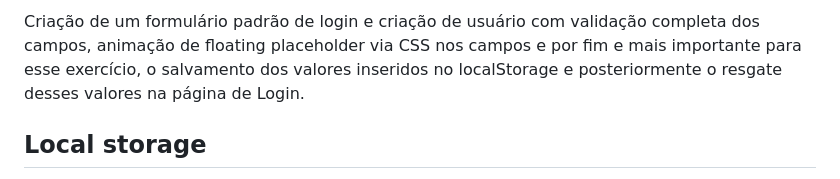
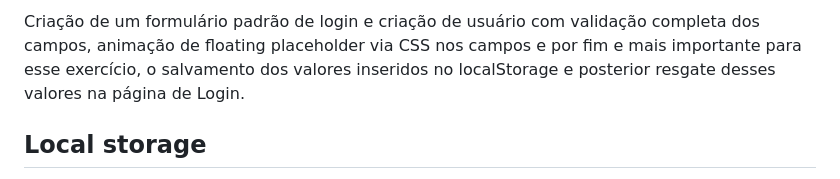
Before and after one commit to rubenslpdev/formulario-padrao, a Markdown page: README.md, the part around the change. GitHub-like rendering.

```diff
--- a/README.md
+++ b/README.md
@@ -1,4 +1,4 @@
-Criação de um formulário padrão de login e criação de usuário com validação completa dos campos, animação de floating placeholder via CSS nos campos e por fim e mais importante para esse exercício, o salvamento dos valores inseridos no localStorage e posteriormente o resgate desses valores na página de Login.
+Criação de um formulário padrão de login e criação de usuário com validação completa dos campos, animação de floating placeholder via CSS nos campos e por fim e mais importante para esse exercício, o salvamento dos valores inseridos no localStorage e posterior resgate desses valores na página de Login.
 
 ## Local storage
 
```
